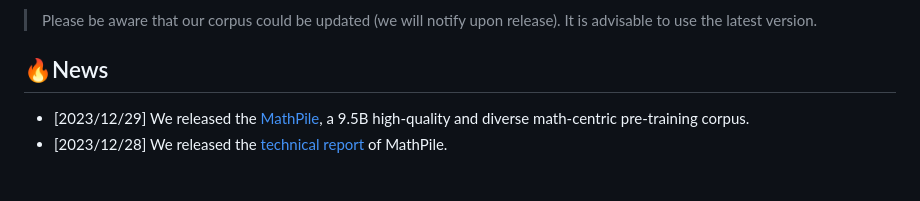
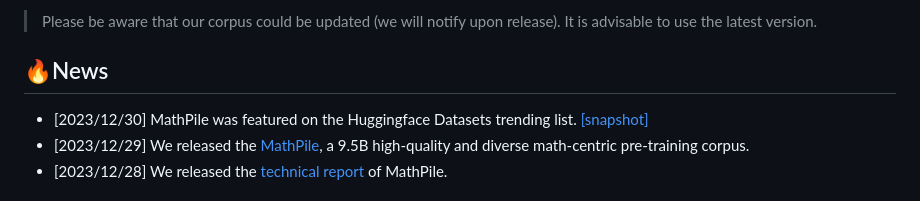
Before and after one commit to GAIR-NLP/MathPile, a Markdown page: README.md, the part around one of its changes. Rendered like a GitHub page.

```diff
--- a/README.md
+++ b/README.md
@@ -13,6 +14,7 @@ This is the official repository for [Generative AI for Math: Part I - MathPile:
 
 ## 🔥News
 
+- [2023/12/30] MathPile was featured on the Huggingface Datasets trending list. [[snapshot]](./static/hf-dataset-trending.png)
 - [2023/12/29] We released the [MathPile](https://huggingface.co/datasets/GAIR/MathPile), a 9.5B high-quality and diverse math-centric pre-training corpus.
 - [2023/12/28] We released the [technical report](https://huggingface.co/papers/2312.17120) of MathPile.
 
```
Also changed, not shown: other parts of README.md (+2 -1 lines).
